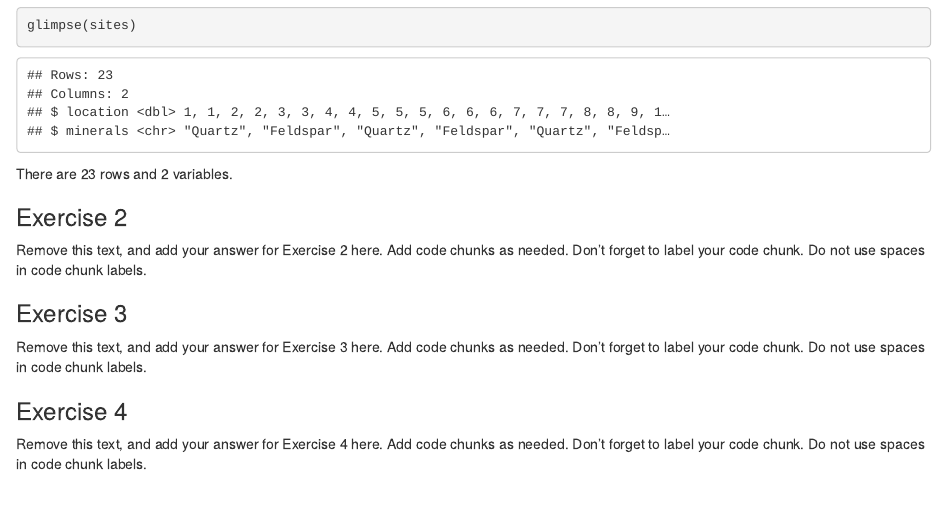
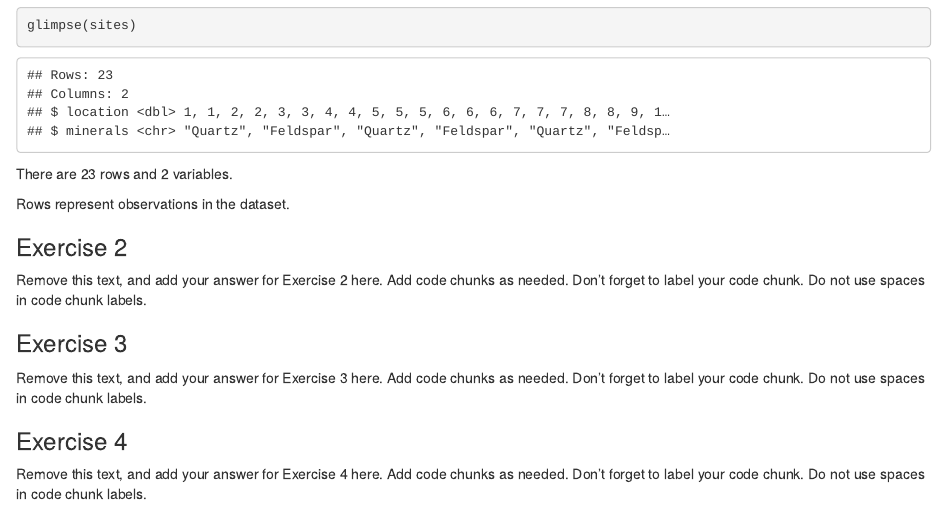
Before and after one commit to Data-Science-and-Statistics-in-EaES/unit-1-3-review-GROUP4, an R Markdown document (u1-u2-u3-review-starter.Rmd): the page in a window 1100 px wide, from 420 px down. Rendered offline with R 4.5, knitr and Pandoc, with nearby package versions.

Commit message:
Updated ex 1.

````diff
--- a/u1-u2-u3-review-starter.Rmd
+++ b/u1-u2-u3-review-starter.Rmd
@@ -26,6 +26,8 @@ solubility_hardness <- read_csv("data/solubility-hardness.csv")
 glimpse(sites)
 ```
 There are `r nrow(sites)` rows and `r ncol(sites)` variables.
+
+Rows represent observations in the dataset.
 
 ### Exercise 2
 
````
